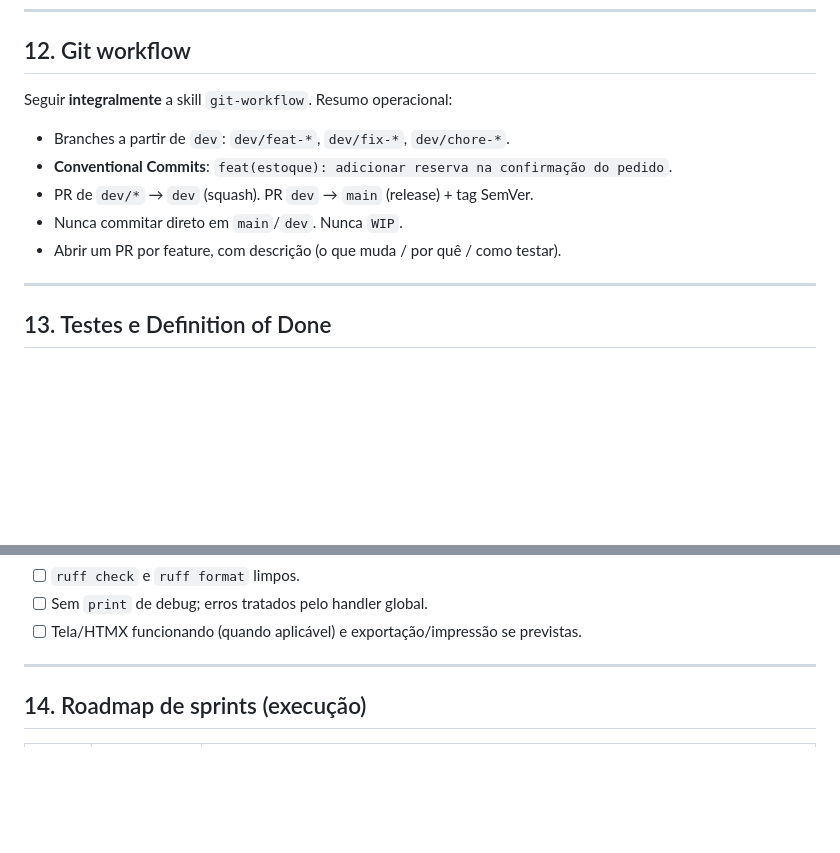
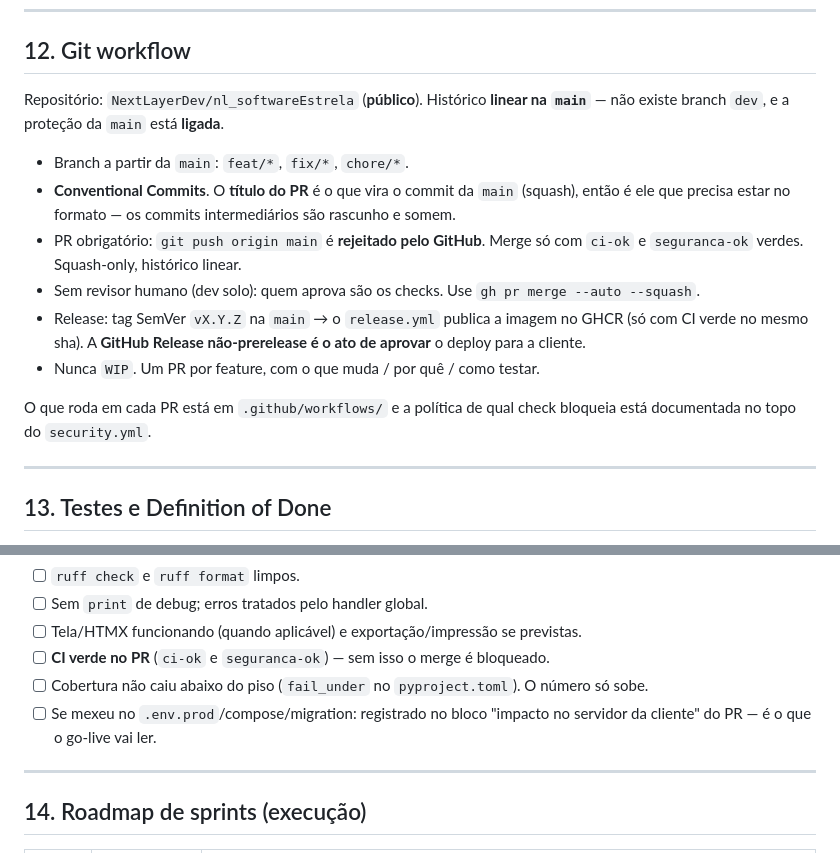
Before and after one commit to NextLayerDev/nl_softwareEstrela, a Markdown page: CLAUDE.md, 2 parts joined by grey strips. GitHub-like rendering; blank space fills up the shorter version.

Commit message:
docs: descrever o fluxo de git que o repo realmente tem
O §12 descrevia um fluxo fictício: a branch `dev` NUNCA existiu neste
repositório (git branch -a só tem main) e não havia nenhuma tag. Manter aquilo
seria trocar uma ficção por outra.

Agora descreve o que o repo faz — linear na main — mais a única coisa que muda
de verdade: PR obrigatório com ci-ok e seguranca-ok verdes. Registra também que
o título do PR é o que vira o commit do squash (por isso é ele que precisa ser
Conventional Commit) e que, sem revisor humano, quem aprova são os checks.

DoD (§13) passa a exigir CI verde e o piso de cobertura. README: 307 testes,
não "97+".

Co-Authored-By: Claude Opus 4.8 <noreply@anthropic.com>

```diff
--- a/CLAUDE.md
+++ b/CLAUDE.md
@@ -410,12 +410,22 @@ docker compose up -d                           # postgres (+ app/caddy em prod)
 
 ## 12. Git workflow
 
-Seguir **integralmente** a skill `git-workflow`. Resumo operacional:
-- Branches a partir de `dev`: `dev/feat-*`, `dev/fix-*`, `dev/chore-*`.
-- **Conventional Commits**: `feat(estoque): adicionar reserva na confirmação do pedido`.
-- PR de `dev/*` → `dev` (squash). PR `dev` → `main` (release) + tag SemVer.
-- Nunca commitar direto em `main`/`dev`. Nunca `WIP`.
-- Abrir um PR por feature, com descrição (o que muda / por quê / como testar).
+Repositório: `NextLayerDev/nl_softwareEstrela` (**público**). Histórico **linear na `main`** —
+não existe branch `dev`, e a proteção da `main` está **ligada**.
+
+- Branch a partir da `main`: `feat/*`, `fix/*`, `chore/*`.
+- **Conventional Commits**. O **título do PR** é o que vira o commit da `main` (squash), então é
+  ele que precisa estar no formato — os commits intermediários são rascunho e somem.
+- PR obrigatório: `git push origin main` é **rejeitado pelo GitHub**. Merge só com
+  `ci-ok` e `seguranca-ok` verdes. Squash-only, histórico linear.
+- Sem revisor humano (dev solo): quem aprova são os checks. Use `gh pr merge --auto --squash`.
+- Release: tag SemVer `vX.Y.Z` na `main` → o `release.yml` publica a imagem no GHCR (só com
+  CI verde no mesmo sha). A **GitHub Release não-prerelease é o ato de aprovar** o deploy
+  para a cliente.
+- Nunca `WIP`. Um PR por feature, com o que muda / por quê / como testar.
+
+O que roda em cada PR está em `.github/workflows/` e a política de qual check bloqueia está
+documentada no topo do `security.yml`.
 
 ---
 
@@ -436,6 +446,10 @@ Seguir **integralmente** a skill `git-workflow`. Resumo operacional:
 - [ ] `ruff check` e `ruff format` limpos.
 - [ ] Sem `print` de debug; erros tratados pelo handler global.
 - [ ] Tela/HTMX funcionando (quando aplicável) e exportação/impressão se previstas.
+- [ ] **CI verde no PR** (`ci-ok` e `seguranca-ok`) — sem isso o merge é bloqueado.
+- [ ] Cobertura não caiu abaixo do piso (`fail_under` no `pyproject.toml`). O número só sobe.
+- [ ] Se mexeu no `.env.prod`/compose/migration: registrado no bloco "impacto no servidor
+      da cliente" do PR — é o que o go-live vai ler.
 
 ---
 
```
Also changed, not shown: README.md (+1 -1 lines).
